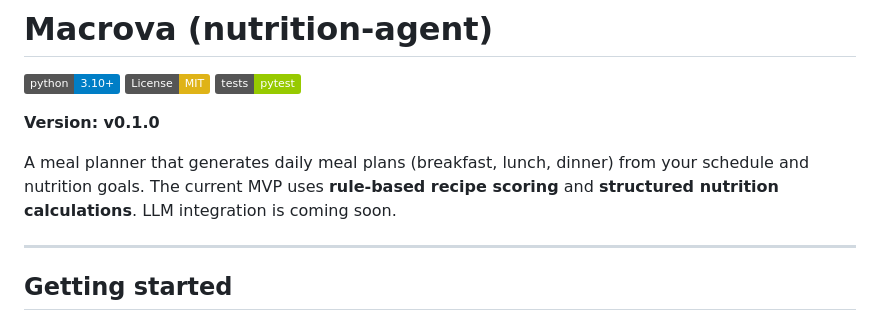
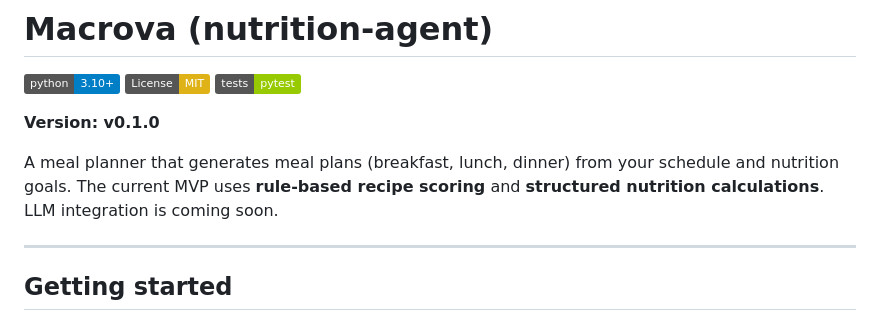
Before and after one commit to ccarlis1/Macrova, a Markdown page: README.md, the part around the change. Rendered like a GitHub page; badges without logos.

Commit message:
Fix typo in meal planner description

```diff
--- a/README.md
+++ b/README.md
@@ -6,7 +6,7 @@
 
 **Version: v0.1.0**
 
-A meal planner that generates daily meal plans (breakfast, lunch, dinner) from your schedule and nutrition goals. The current MVP uses **rule-based recipe scoring** and **structured nutrition calculations**. LLM integration is coming soon.
+A meal planner that generates meal plans (breakfast, lunch, dinner) from your schedule and nutrition goals. The current MVP uses **rule-based recipe scoring** and **structured nutrition calculations**. LLM integration is coming soon.
 
 ---
 
```
